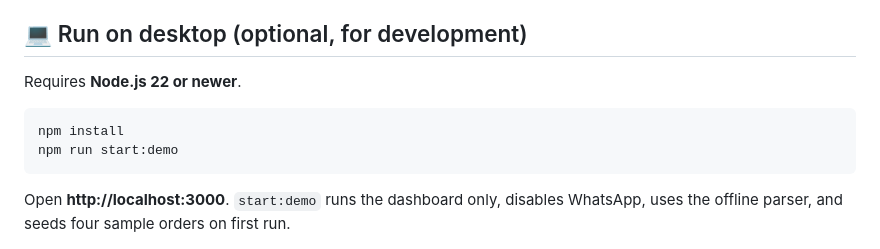
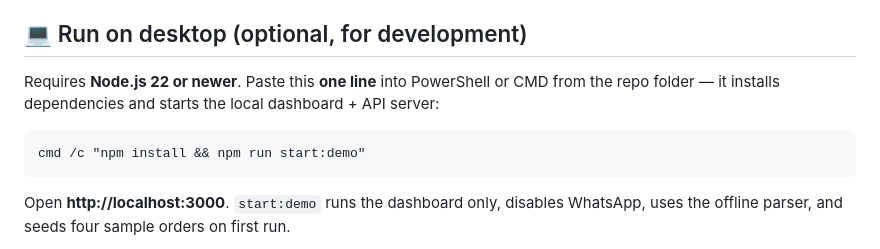
Before and after one commit to itskeshavm-sketch/vyapartrack, a Markdown page: README.md, the part around the change. GitHub-like rendering.

Commit message:
Use a one-line desktop start command in README

````diff
--- a/README.md
+++ b/README.md
@@ -28,11 +28,10 @@ To auto-track incoming WhatsApp messages, connect the app to the hosted server:
 
 ## 💻 Run on desktop (optional, for development)
 
-Requires **Node.js 22 or newer**.
+Requires **Node.js 22 or newer**. Paste this **one line** into PowerShell or CMD from the repo folder — it installs dependencies and starts the local dashboard + API server:
 
-```bash
-npm install
-npm run start:demo
+```cmd
+cmd /c "npm install && npm run start:demo"
 ```
 
 Open **http://localhost:3000**. `start:demo` runs the dashboard only, disables WhatsApp, uses the offline parser, and seeds four sample orders on first run.
````
